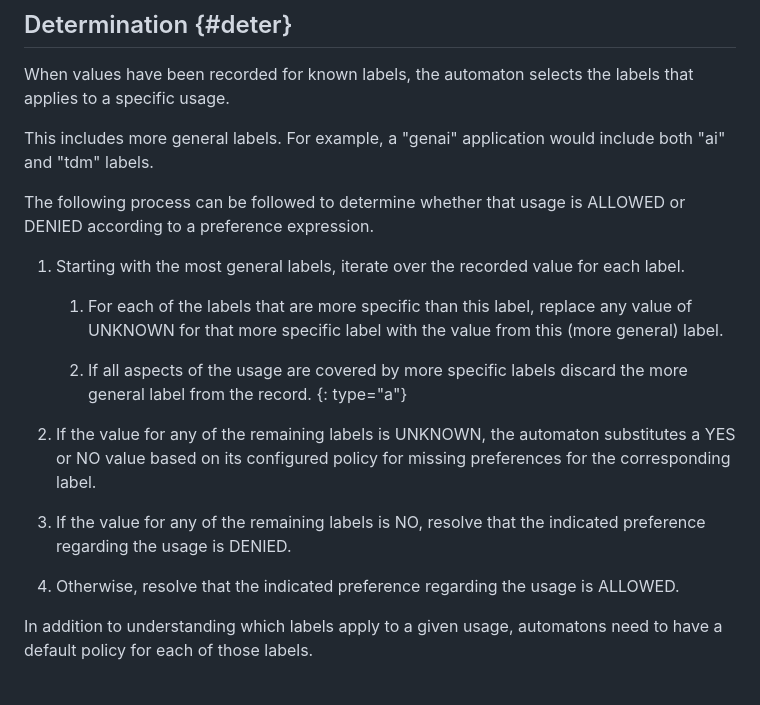
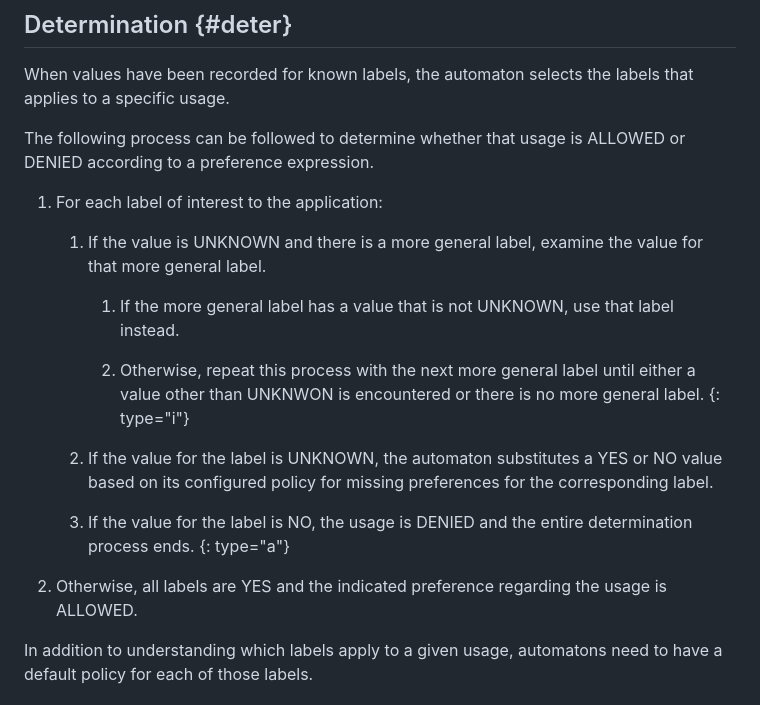
Before and after one commit to martinthomson/sup-ai, a Markdown page: draft-thomson-aipref-sup.md, the part around the change. GitHub-like rendering.

Commit message:
More direct algorithm
Closes #5.

```diff
--- a/draft-thomson-aipref-sup.md
+++ b/draft-thomson-aipref-sup.md
@@ -449,39 +449,36 @@ When values have been recorded
 for known labels,
 the automaton selects the labels that applies to a specific usage.
 
-This includes more general labels.
-For example, a "genai" application
-would include both "ai" and "tdm" labels.
-
 The following process can be followed to determine
 whether that usage is ALLOWED or DENIED
 according to a preference expression.
 
-1. Starting with the most general labels,
-   iterate over the recorded value for each label.
+1. For each label of interest to the application:
 
-   1. For each of the labels
-      that are more specific than this label,
-      replace any value of UNKNOWN for that more specific label
-      with the value from this (more general) label.
+   1. If the value is UNKNOWN
+      and there is a more general label,
+      examine the value for that more general label.
 
-   2. If all aspects of the usage
-      are covered by more specific labels
-      discard the more general label from the record.
+      1. If the more general label has a value that is not UNKNOWN,
+         use that label instead.
+
+      2. Otherwise, repeat this process with the next more general label
+         until either a value other than UNKNWON is encountered
+         or there is no more general label.
+      {: type="i"}
+
+   2. If the value for the label is UNKNOWN,
+      the automaton substitutes a YES or NO value
+      based on its configured policy for missing preferences
+      for the corresponding label.
+
+   3. If the value for the label is NO,
+      the usage is DENIED
+      and the entire determination process ends.
    {: type="a"}
 
-2. If the value for any of the remaining labels is UNKNOWN,
-   the automaton substitutes a YES or NO value
-   based on its configured policy for missing preferences
-   for the corresponding label.
-
-3. If the value for any of the remaining labels is NO,
-   resolve that the indicated preference
-   regarding the usage
-   is DENIED.
-
-4. Otherwise, resolve that the indicated preference
-   regarding the usage
+2. Otherwise, all labels are YES
+   and the indicated preference regarding the usage
    is ALLOWED.
 
 In addition to understanding which labels apply to a given usage,
```
